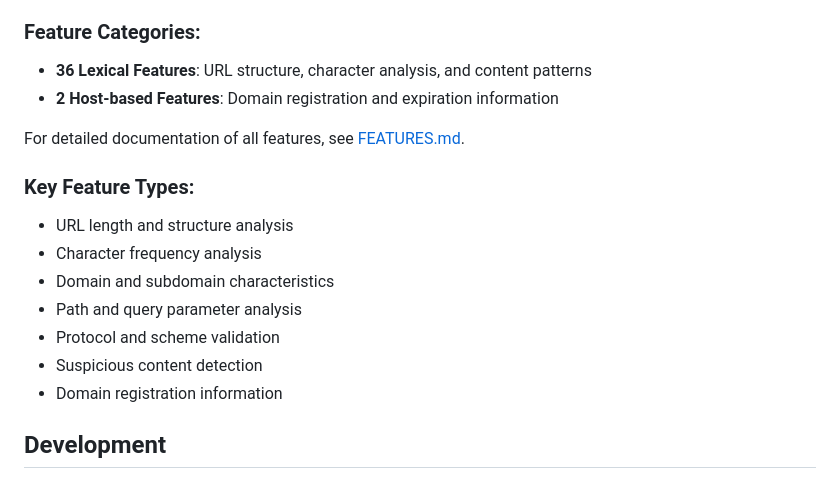
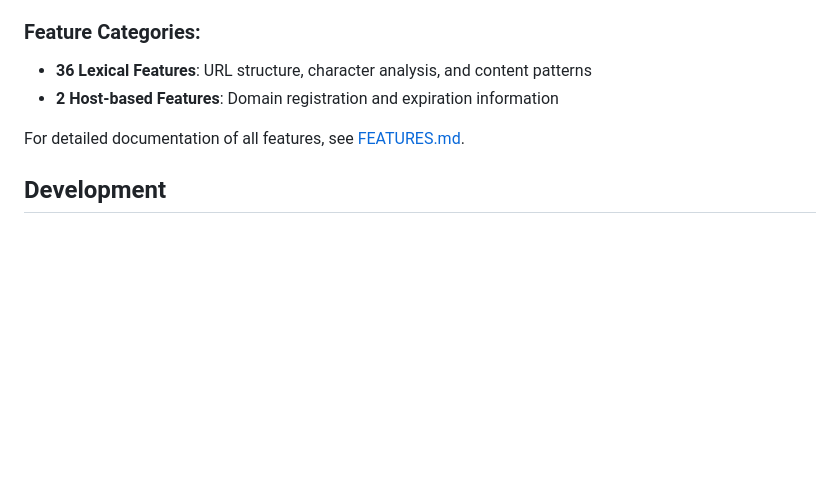
Before and after one commit to Lee-yah/URL-Classifier-API, a Markdown page: README.md, the part around the change. Rendered like a GitHub page; blank space fills up the shorter version.

```diff
--- a/README.md
+++ b/README.md
@@ -150,15 +150,6 @@ The API uses a trained machine learning model that analyzes 38 features extracte
 
 For detailed documentation of all features, see [FEATURES.md](FEATURES.md).
 
-### Key Feature Types:
-- URL length and structure analysis
-- Character frequency analysis
-- Domain and subdomain characteristics
-- Path and query parameter analysis
-- Protocol and scheme validation
-- Suspicious content detection
-- Domain registration information
-
 ## Development
 
 ### Environment Configuration
```
